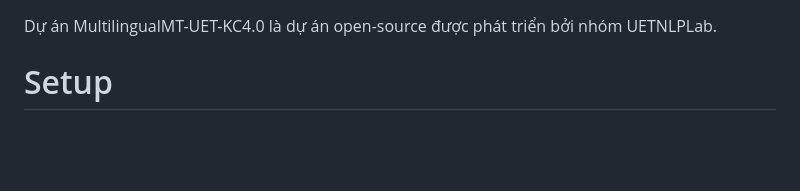
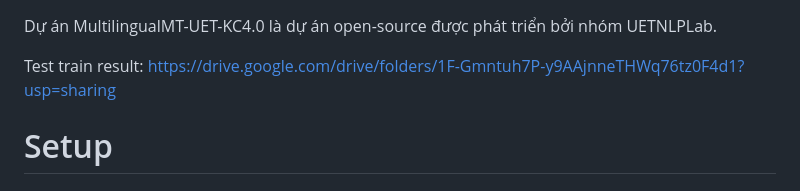
Before and after one commit to HieuTrungCao/Translation_Machine_La_Vi, a Markdown page: README.md, the part around the change. GitHub-like rendering; blank space fills up the shorter version.

Commit message:
Update README.md
Update test train result link.

```diff
--- a/README.md
+++ b/README.md
@@ -1,4 +1,6 @@
 Dự án MultilingualMT-UET-KC4.0 là dự án open-source được phát triển bởi nhóm UETNLPLab.
+
+Test train result: https://drive.google.com/drive/folders/1F-Gmntuh7P-y9AAjnneTHWq76tz0F4d1?usp=sharing
 
 # Setup
 ## Cài đặt công cụ Multilingual-NMT
```
